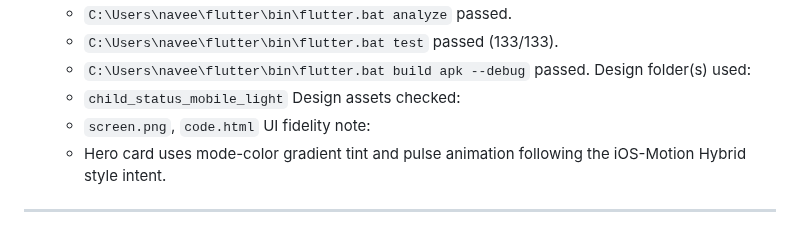
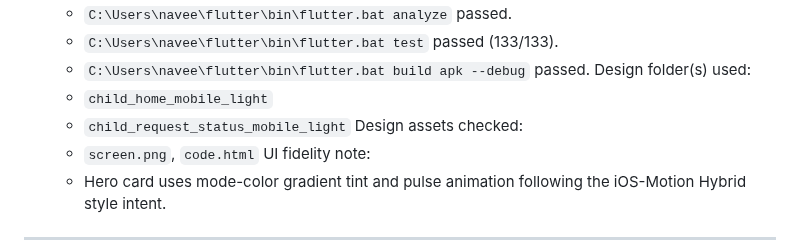
Before and after one commit to naveeneppalapally/TrustBridge, a Markdown page: docs/PROGRESS_JOURNAL.md, the part around the change. GitHub-like rendering.

Commit message:
Correct Day 44 design folder references in progress journal

```diff
--- a/docs/PROGRESS_JOURNAL.md
+++ b/docs/PROGRESS_JOURNAL.md
@@ -1959,7 +1959,8 @@ Program goal: build the primary screen children see on their device, showing cur
    - `C:\Users\navee\flutter\bin\flutter.bat test` passed (133/133).
    - `C:\Users\navee\flutter\bin\flutter.bat build apk --debug` passed.
    Design folder(s) used:
-   - `child_status_mobile_light`
+   - `child_home_mobile_light`
+   - `child_request_status_mobile_light`
    Design assets checked:
    - `screen.png`, `code.html`
    UI fidelity note:
```
